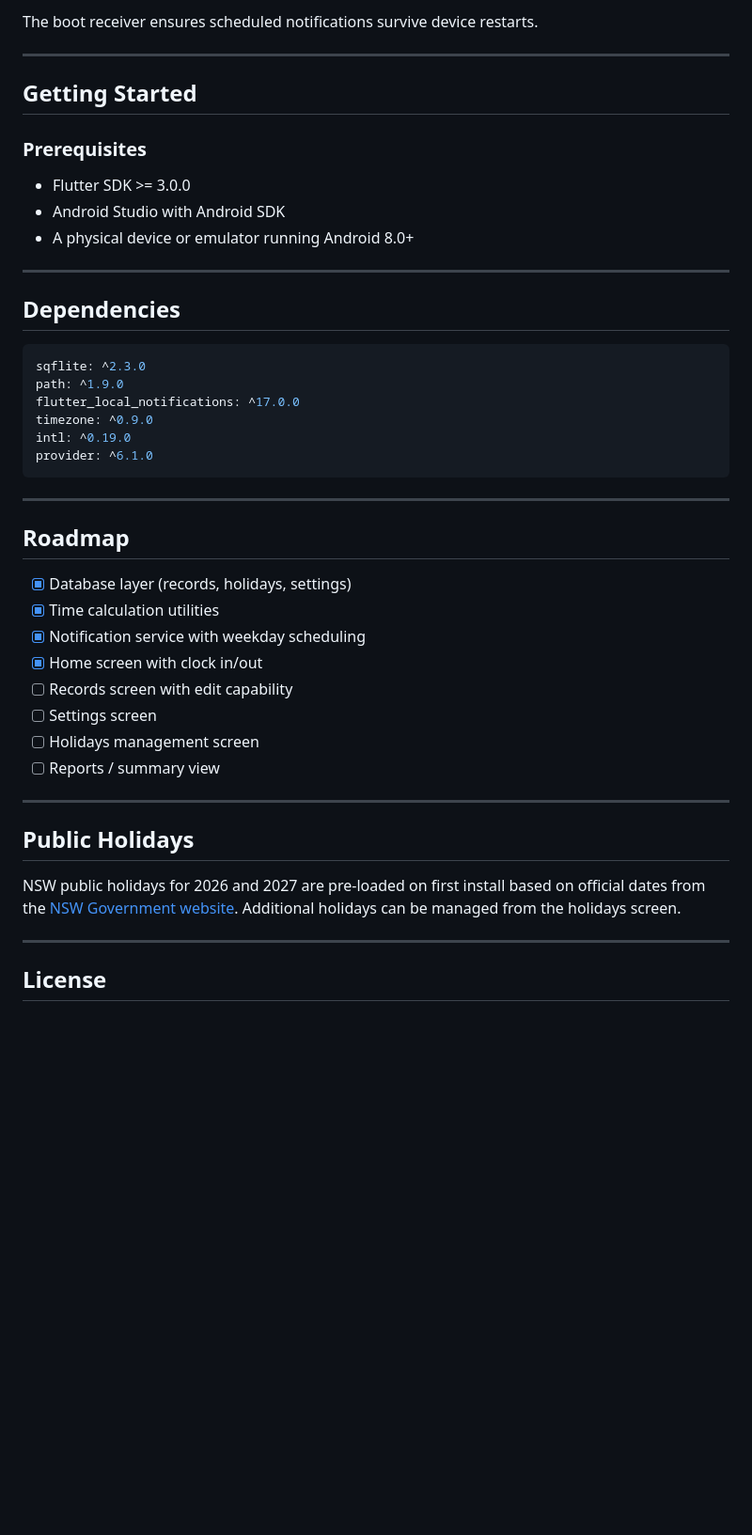
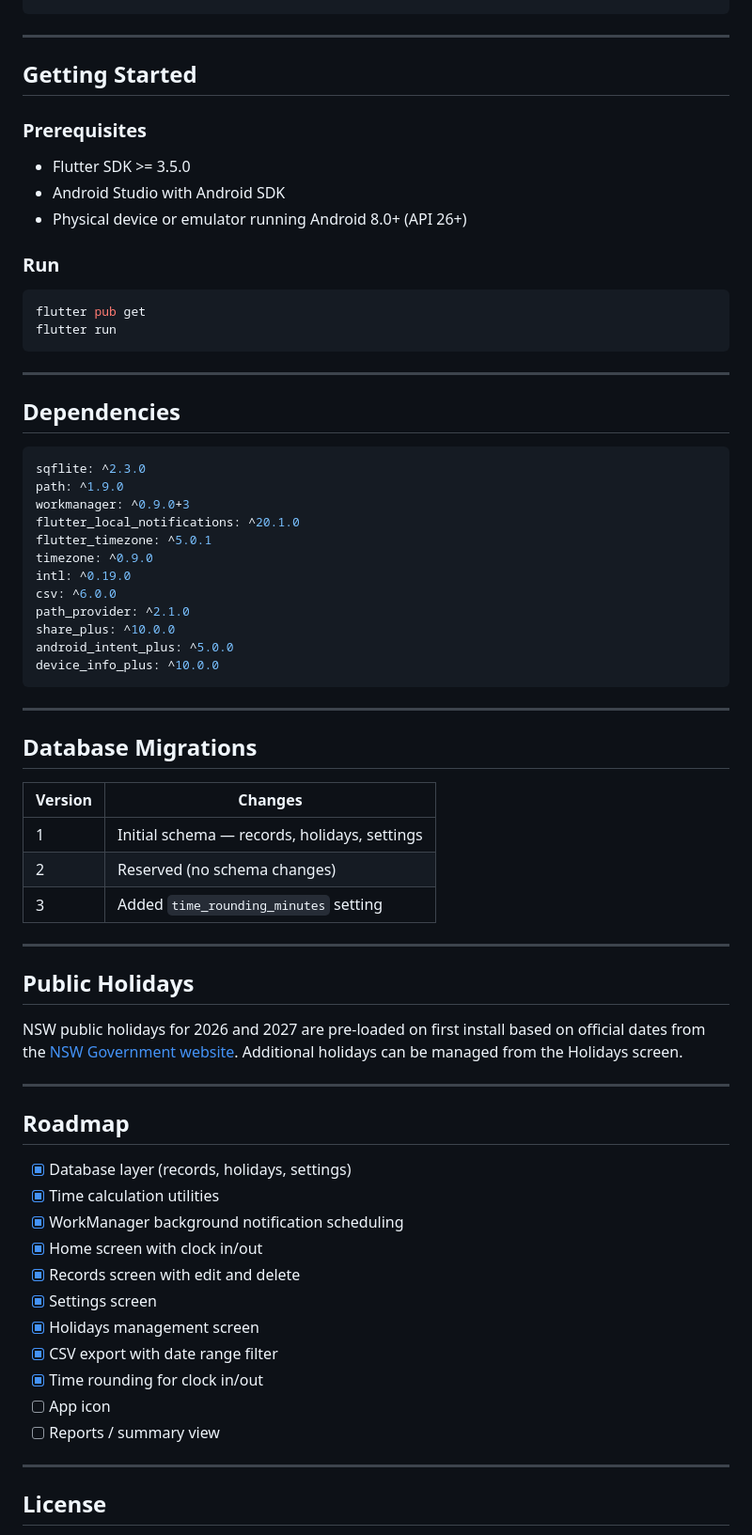
Before and after one commit to yeysondavidp/clock-in, a Markdown page: README.md, the part around one of its changes. Shown at 94% size. Drawn GitHub-style; blank space fills up the shorter version.

````diff
--- a/README.md
+++ b/README.md
@@ -126,6 +170,4 @@ The following permissions are required in `AndroidManifest.xml`:
 ```
-
-The boot receiver ensures scheduled notifications survive device restarts.
 
 ---
 
@@ -133,10 +175,16 @@ The boot receiver ensures scheduled notifications survive device restarts.
 
 ### Prerequisites
 
-- Flutter SDK >= 3.0.0
+- Flutter SDK >= 3.5.0
 - Android Studio with Android SDK
-- A physical device or emulator running Android 8.0+
+- Physical device or emulator running Android 8.0+ (API 26+)
 
+### Run
+
+```bash
+flutter pub get
+flutter run
+```
 
 ---
 
@@ -145,11 +193,33 @@ The boot receiver ensures scheduled notifications survive device restarts.
 ```yaml
 sqflite: ^2.3.0
 path: ^1.9.0
-flutter_local_notifications: ^17.0.0
+workmanager: ^0.9.0+3
+flutter_local_notifications: ^20.1.0
+flutter_timezone: ^5.0.1
 timezone: ^0.9.0
 intl: ^0.19.0
-provider: ^6.1.0
+csv: ^6.0.0
+path_provider: ^2.1.0
+share_plus: ^10.0.0
+android_intent_plus: ^5.0.0
+device_info_plus: ^10.0.0
 ```
+
+---
+
+## Database Migrations
+
+| Version | Changes |
+|---|---|
+| 1 | Initial schema — records, holidays, settings |
+| 2 | Reserved (no schema changes) |
+| 3 | Added `time_rounding_minutes` setting |
+
+---
+
+## Public Holidays
+
+NSW public holidays for 2026 and 2027 are pre-loaded on first install based on official dates from the [NSW Government website](https://www.nsw.gov.au/about-nsw/public-holidays). Additional holidays can be managed from the Holidays screen.
 
 ---
 
@@ -157,18 +227,15 @@ provider: ^6.1.0
 
 - [x] Database layer (records, holidays, settings)
 - [x] Time calculation utilities
-- [x] Notification service with weekday scheduling
+- [x] WorkManager background notification scheduling
 - [x] Home screen with clock in/out
-- [ ] Records screen with edit capability
-- [ ] Settings screen
-- [ ] Holidays management screen
+- [x] Records screen with edit and delete
+- [x] Settings screen
+- [x] Holidays management screen
+- [x] CSV export with date range filter
+- [x] Time rounding for clock in/out
+- [ ] App icon
 - [ ] Reports / summary view
-
----
-
-## Public Holidays
-
-NSW public holidays for 2026 and 2027 are pre-loaded on first install based on official dates from the [NSW Government website](https://www.nsw.gov.au/about-nsw/public-holidays). Additional holidays can be managed from the holidays screen.
 
 ---
 
````
Also changed, not shown: other parts of README.md (+68 -24 lines).
